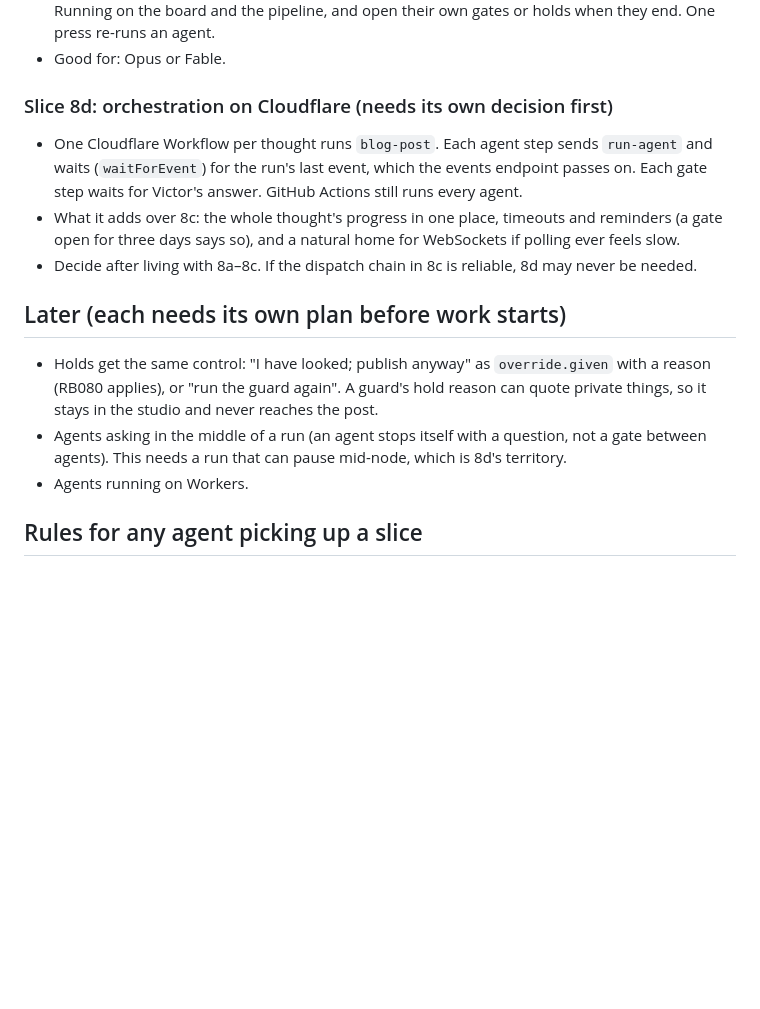
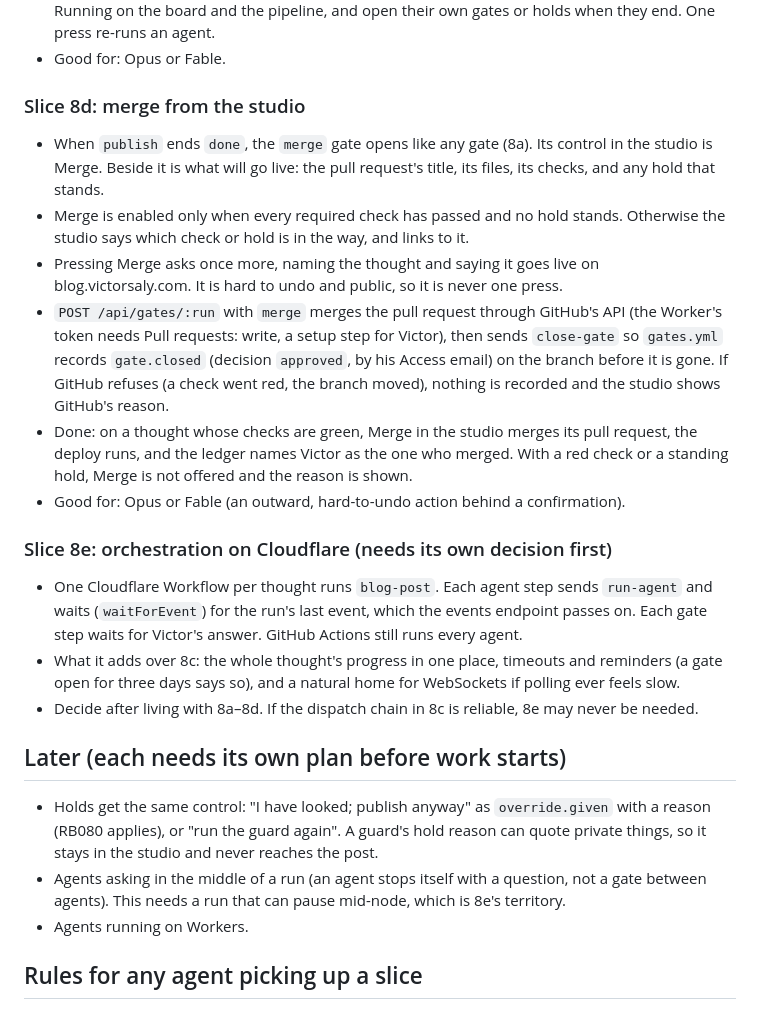
Before and after one commit to victorsaly/agentic-blog, a Markdown page: docs/questions-plan.md, the part around one of its changes. Drawn GitHub-style; blank space fills up the shorter version.

```diff
--- a/docs/questions-plan.md
+++ b/docs/questions-plan.md
@@ -122,14 +125,32 @@ One slice per pull request, in this order. A slice is not done until CI is green
   board and the pipeline, and open their own gates or holds when they end. One press re-runs an agent.
 - Good for: Opus or Fable.
 
-### Slice 8d: orchestration on Cloudflare (needs its own decision first)
+### Slice 8d: merge from the studio
+
+- When `publish` ends `done`, the `merge` gate opens like any gate (8a). Its control in the studio is
+  Merge. Beside it is what will go live: the pull request's title, its files, its checks, and any hold
+  that stands.
+- Merge is enabled only when every required check has passed and no hold stands. Otherwise the studio says
+  which check or hold is in the way, and links to it.
+- Pressing Merge asks once more, naming the thought and saying it goes live on blog.victorsaly.com. It is
+  hard to undo and public, so it is never one press.
+- `POST /api/gates/:run` with `merge` merges the pull request through GitHub's API (the Worker's token needs
+  Pull requests: write, a setup step for Victor), then sends `close-gate` so `gates.yml` records
+  `gate.closed` (decision `approved`, by his Access email) on the branch before it is gone. If GitHub
+  refuses (a check went red, the branch moved), nothing is recorded and the studio shows GitHub's reason.
+- Done: on a thought whose checks are green, Merge in the studio merges its pull request, the deploy runs,
+  and the ledger names Victor as the one who merged. With a red check or a standing hold, Merge is not
+  offered and the reason is shown.
+- Good for: Opus or Fable (an outward, hard-to-undo action behind a confirmation).
+
+### Slice 8e: orchestration on Cloudflare (needs its own decision first)
 
 - One Cloudflare Workflow per thought runs `blog-post`. Each agent step sends `run-agent` and waits
   (`waitForEvent`) for the run's last event, which the events endpoint passes on. Each gate step waits
   for Victor's answer. GitHub Actions still runs every agent.
 - What it adds over 8c: the whole thought's progress in one place, timeouts and reminders (a gate open for
   three days says so), and a natural home for WebSockets if polling ever feels slow.
-- Decide after living with 8a–8c. If the dispatch chain in 8c is reliable, 8d may never be needed.
+- Decide after living with 8a–8d. If the dispatch chain in 8c is reliable, 8e may never be needed.
 
 ## Later (each needs its own plan before work starts)
 
@@ -137,7 +158,7 @@ One slice per pull request, in this order. A slice is not done until CI is green
   (RB080 applies), or "run the guard again". A guard's hold reason can quote private things, so it stays in
   the studio and never reaches the post.
 - Agents asking in the middle of a run (an agent stops itself with a question, not a gate between agents).
-  This needs a run that can pause mid-node, which is 8d's territory.
+  This needs a run that can pause mid-node, which is 8e's territory.
 - Agents running on Workers.
 
 ## Rules for any agent picking up a slice
```
Also changed, not shown: other parts of docs/questions-plan.md (+15 -12 lines), docs/roadbook-plan.md (+3 -2 lines).
